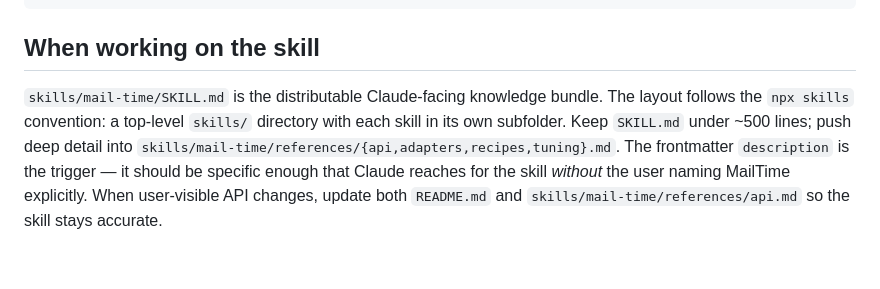
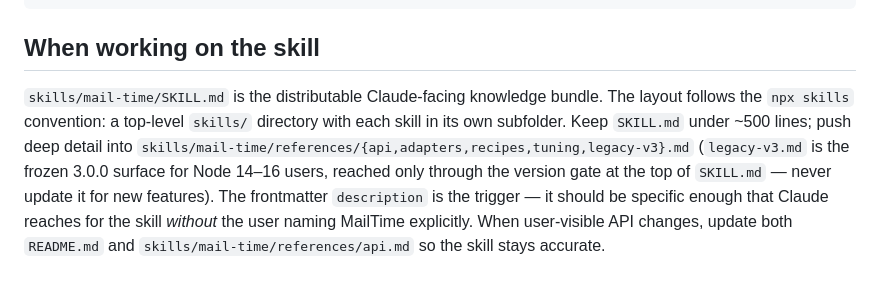
Before and after one commit to veliovgroup/mail-time, a Markdown page: CLAUDE.md, the part around the change. Drawn GitHub-style.

```diff
--- a/CLAUDE.md
+++ b/CLAUDE.md
@@ -54,4 +54,4 @@ npm run prepublishOnly
 
 ## When working on the skill
 
-`skills/mail-time/SKILL.md` is the distributable Claude-facing knowledge bundle. The layout follows the `npx skills` convention: a top-level `skills/` directory with each skill in its own subfolder. Keep `SKILL.md` under ~500 lines; push deep detail into `skills/mail-time/references/{api,adapters,recipes,tuning}.md`. The frontmatter `description` is the trigger — it should be specific enough that Claude reaches for the skill *without* the user naming MailTime explicitly. When user-visible API changes, update both `README.md` and `skills/mail-time/references/api.md` so the skill stays accurate.
+`skills/mail-time/SKILL.md` is the distributable Claude-facing knowledge bundle. The layout follows the `npx skills` convention: a top-level `skills/` directory with each skill in its own subfolder. Keep `SKILL.md` under ~500 lines; push deep detail into `skills/mail-time/references/{api,adapters,recipes,tuning,legacy-v3}.md` (`legacy-v3.md` is the frozen 3.0.0 surface for Node 14–16 users, reached only through the version gate at the top of `SKILL.md` — never update it for new features). The frontmatter `description` is the trigger — it should be specific enough that Claude reaches for the skill *without* the user naming MailTime explicitly. When user-visible API changes, update both `README.md` and `skills/mail-time/references/api.md` so the skill stays accurate.
```
Also changed, not shown: skills/mail-time/SKILL.md (+6 -1 lines), 1 other file.
